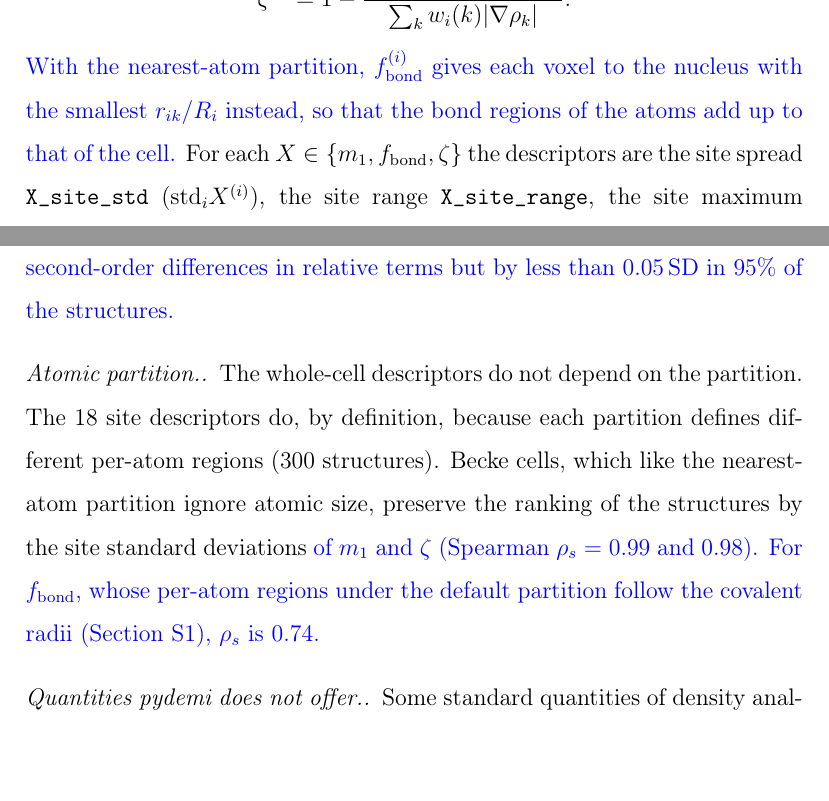
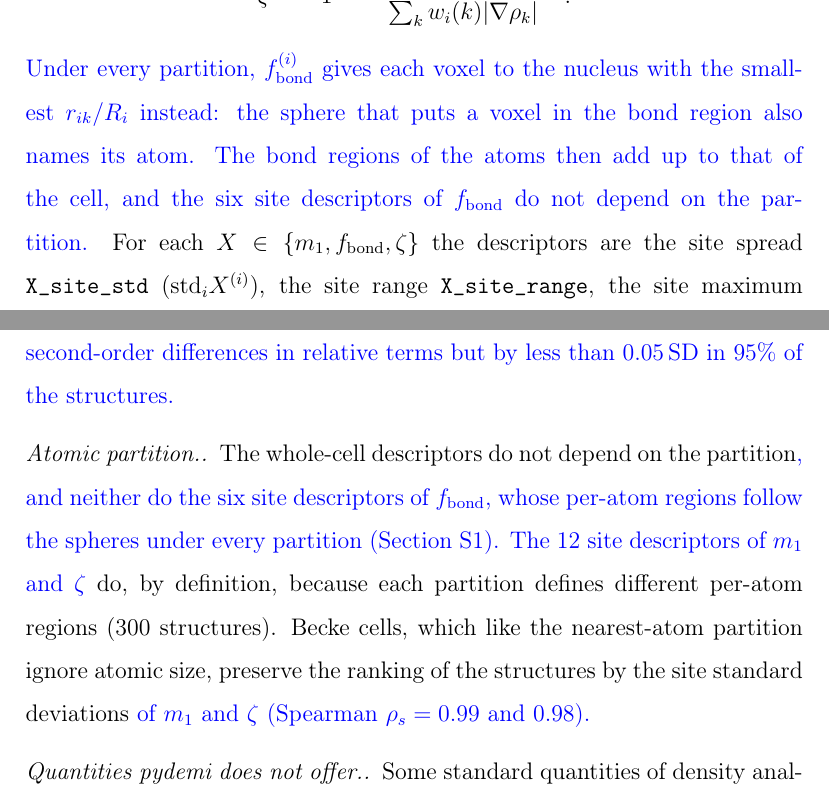
Before and after one commit to shubhamkmaurya03/pydemi-paper, a LaTeX paper (SI.tex): two parts of pages 5 and 7 of 26, joined at a grey line, cut so that both start at the same text, the shorter picture padded with empty space. Compiled offline with pdfLaTeX.

Commit message:
Review edits in blue: f_bond site descriptors independent of the partition (main Section 2, SI S1 and S2, stability figure and table)

```diff
--- a/SI.tex
+++ b/SI.tex
@@ -145,9 +145,11 @@ f_\mathrm{bond}^{(i)}=\frac{\sum_{\rev{a<s_k\le b}}w_i(k)\rho_k}{\sum_k w_i(k)\r
 \zeta^{(i)}=1-\frac{\sum_k w_i(k)|\nabla\rho_k\cdot\hat{\mathbf u}_{ik}|}{\sum_k w_i(k)|\nabla\rho_k|}.
 \end{gathered}
 \end{equation}
-\rev{With the nearest-atom partition, $f_\mathrm{bond}^{(i)}$ gives each voxel to the
-nucleus with the smallest $r_{ik}/R_i$ instead, so that the bond regions of the
-atoms add up to that of the cell.} For each $X\in\{m_1,f_\mathrm{bond},\zeta\}$ the descriptors are
+\rev{Under every partition, $f_\mathrm{bond}^{(i)}$ gives each voxel to the
+nucleus with the smallest $r_{ik}/R_i$ instead: the sphere that puts a voxel in
+the bond region also names its atom. The bond regions of the atoms then add up
+to that of the cell, and the six site descriptors of $f_\mathrm{bond}$ do not
+depend on the partition.} For each $X\in\{m_1,f_\mathrm{bond},\zeta\}$ the descriptors are
 the site spread \dn{X_site_std} ($\mathrm{std}_iX^{(i)}$), the site range
 \dn{X_site_range}, the site maximum and minimum \dn{X_site_max} and
 \dn{X_site_min}, the within-element variance \dn{X_within_element_var}
@@ -200,12 +202,13 @@ The fractional anisotropy changes by 20\% with second-order differences in
 relative terms but by less than 0.05\,SD in 95\% of the structures.}
 
 \paragraph{Atomic partition.} The whole-cell descriptors do not depend on the
-partition. The 18 site descriptors do, by definition, because each partition
+partition\rev{, and neither do the six site descriptors of $f_\mathrm{bond}$, whose
+per-atom regions follow the spheres under every partition
+(Section~\ref{si:defs}). The 12 site descriptors of $m_1$ and $\zeta$} do, by definition, because each partition
 defines different per-atom regions (300 structures). Becke cells, which like
 the nearest-atom partition ignore atomic size, preserve the ranking of the
 structures by the site standard deviations \rev{of $m_1$ and $\zeta$ (Spearman
-$\rho_s=0.99$ and 0.98). For $f_\mathrm{bond}$, whose per-atom regions under the
-default partition follow the covalent radii (Section~\ref{si:defs}), $\rho_s$ is 0.74.}
+$\rho_s=0.99$ and 0.98).}
 
 \paragraph{Quantities pydemi does not offer.} Some standard quantities of
 density analysis cannot be computed reliably from a \texttt{CHGCAR}. The
```
Also changed, not shown: main.tex (+7 -6 lines), tables/tab_si_descriptors.tex (+6 -6 lines), figures/fig_si_stability.pdf, figures/fig_si_stability.png.
